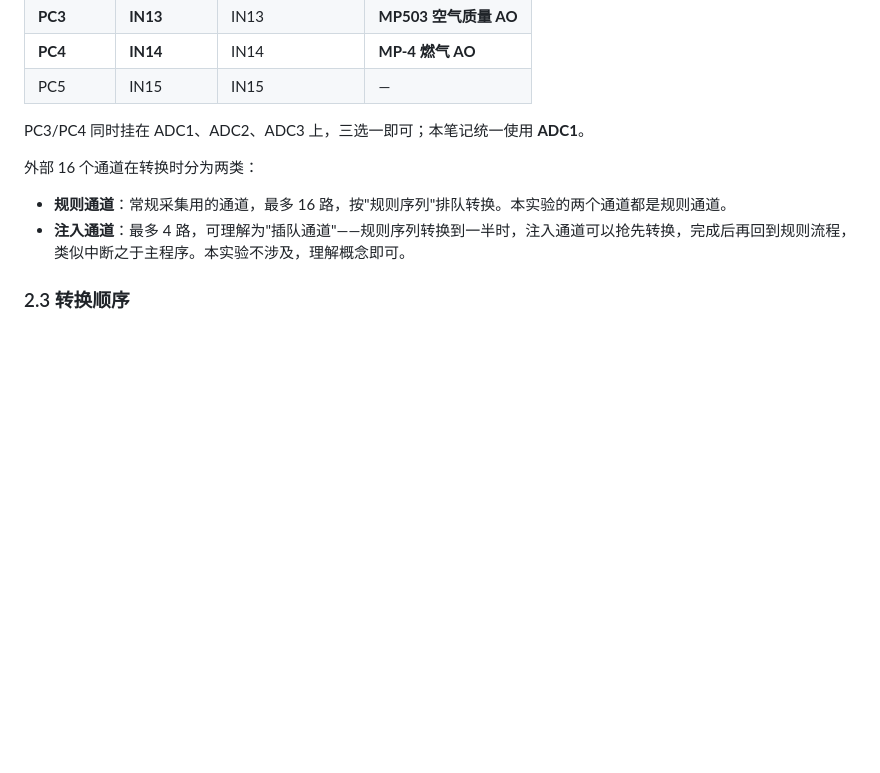
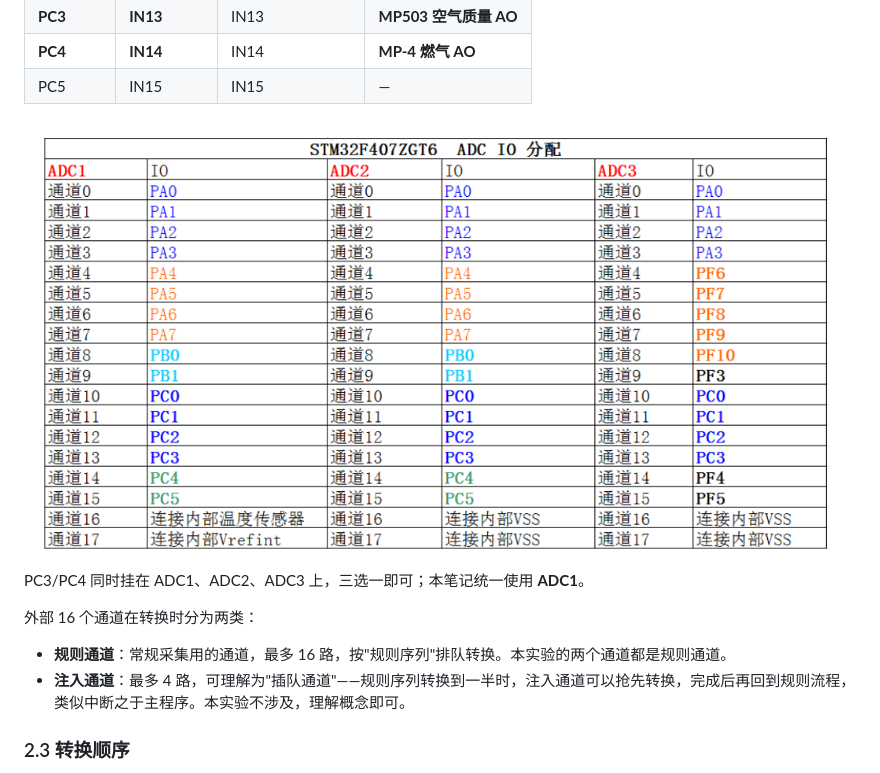
Before and after one commit to xiexiaotu/Obsidian_note_test, a Markdown page: ADC配置/ADC采集配置.md, the part around the change. GitHub-like rendering; pictures changed too: Pasted image 20261007120249.png (added); blank space fills up the shorter version.

Commit message:
vault backup: 2026-10-07 12:03:51

```diff
--- a/ADC配置/ADC采集配置.md
+++ b/ADC配置/ADC采集配置.md
@@ -38,7 +38,7 @@ F407 每个 ADC 有 16 个外部通道 + 3 个内部通道。外部通道固定
 | **PC3** | **IN13** | IN13 | **MP503 空气质量 AO** |
 | **PC4** | **IN14** | IN14 | **MP-4 燃气 AO** |
 | PC5 | IN15 | IN15 | — |
-
+![](../Pasted%20image%2020261007120249.png)
 PC3/PC4 同时挂在 ADC1、ADC2、ADC3 上，三选一即可；本笔记统一使用 **ADC1**。
 
 外部 16 个通道在转换时分为两类：
```
